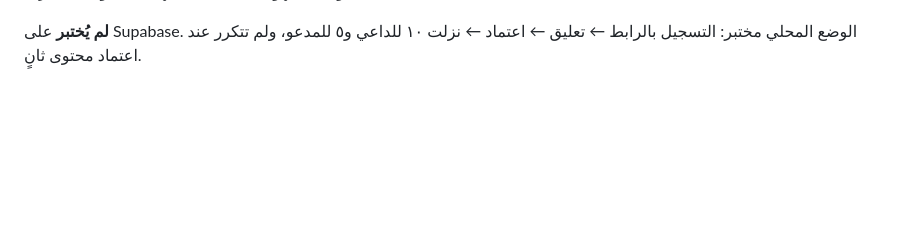
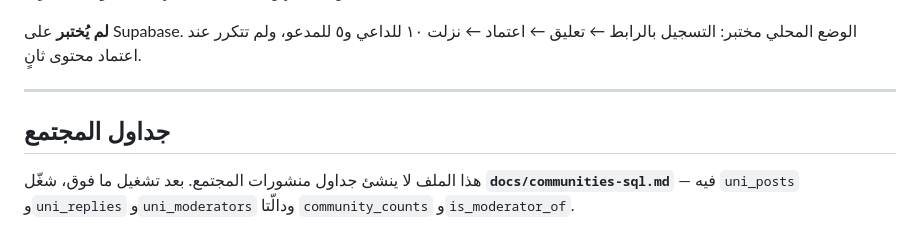
Before and after one commit to Naghamkhaled04/graduation-projects-platform, a Markdown page: docs/community-backend.md, the part around the change. Drawn GitHub-style; blank space fills up the shorter version.

```diff
--- a/docs/community-backend.md
+++ b/docs/community-backend.md
@@ -523,3 +523,10 @@ perform pay_invite(new.user_id);
 **الحماية:** الداعي يُثبَّت عند التسجيل ولا يتغير بعدها، ولا يدعو الطالب نفسه، والمكافأة تُدفع مرة واحدة فقط لكل مدعو، وبسقف ١٠ أصدقاء. ومع ذلك تبقى ثغرة واحدة: **شخص يفتح حسابات بأسماء مختلفة ويكتب تعليقاً حقيقياً بكل واحد**. الحاجز الوحيد هنا هو مراجعتكم للمحتوى، فانتبهوا لتعليقات متشابهة تصل بوقت متقارب.
 
 **لم يُختبر** على Supabase. الوضع المحلي مختبر: التسجيل بالرابط ← تعليق ← اعتماد ← نزلت ١٠ للداعي و٥ للمدعو، ولم تتكرر عند اعتماد محتوى ثانٍ.
+
+---
+
+## جداول المجتمع
+
+هذا الملف لا ينشئ جداول منشورات المجتمع. بعد تشغيل ما فوق، شغّل **`docs/communities-sql.md`** —
+فيه `uni_posts` و`uni_replies` و`uni_moderators` ودالّتا `community_counts` و`is_moderator_of`.
```
Also changed, not shown: docs/communities-sql.md (added, +167 -0 lines).
